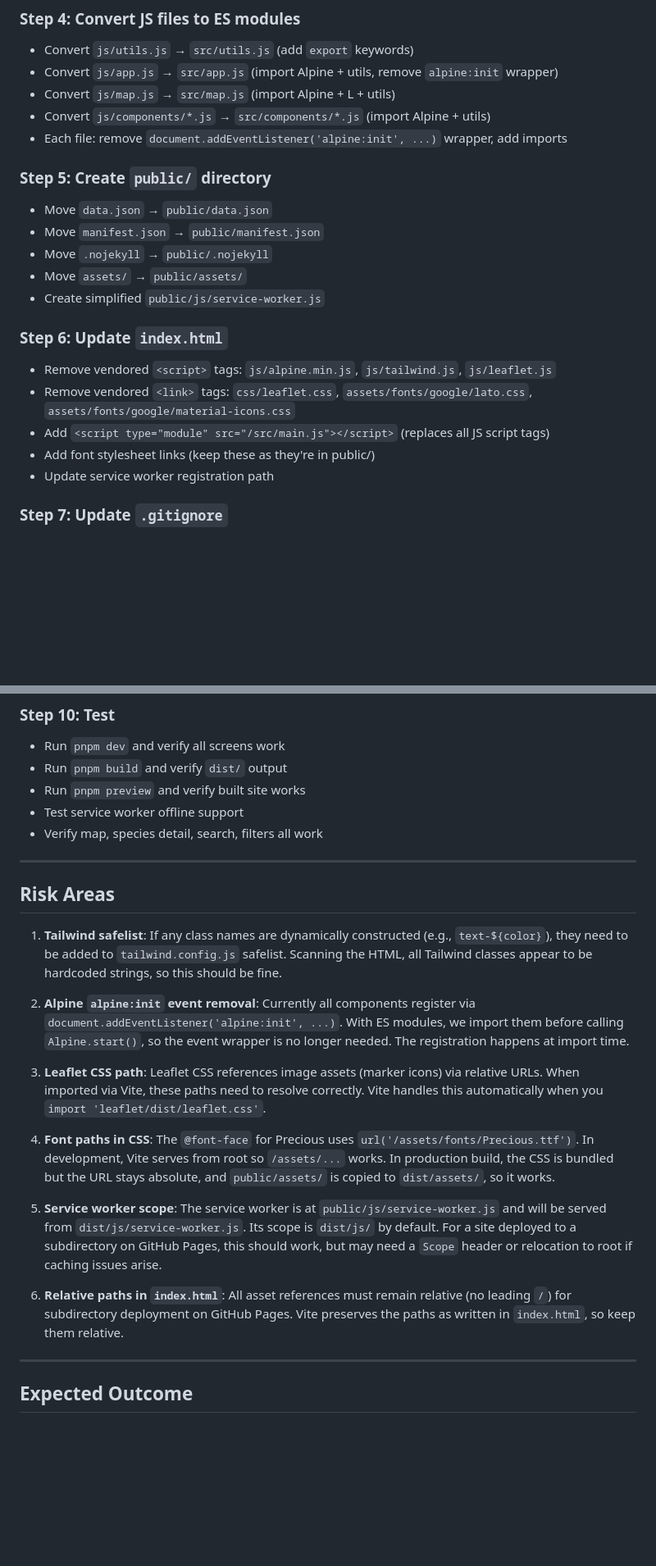
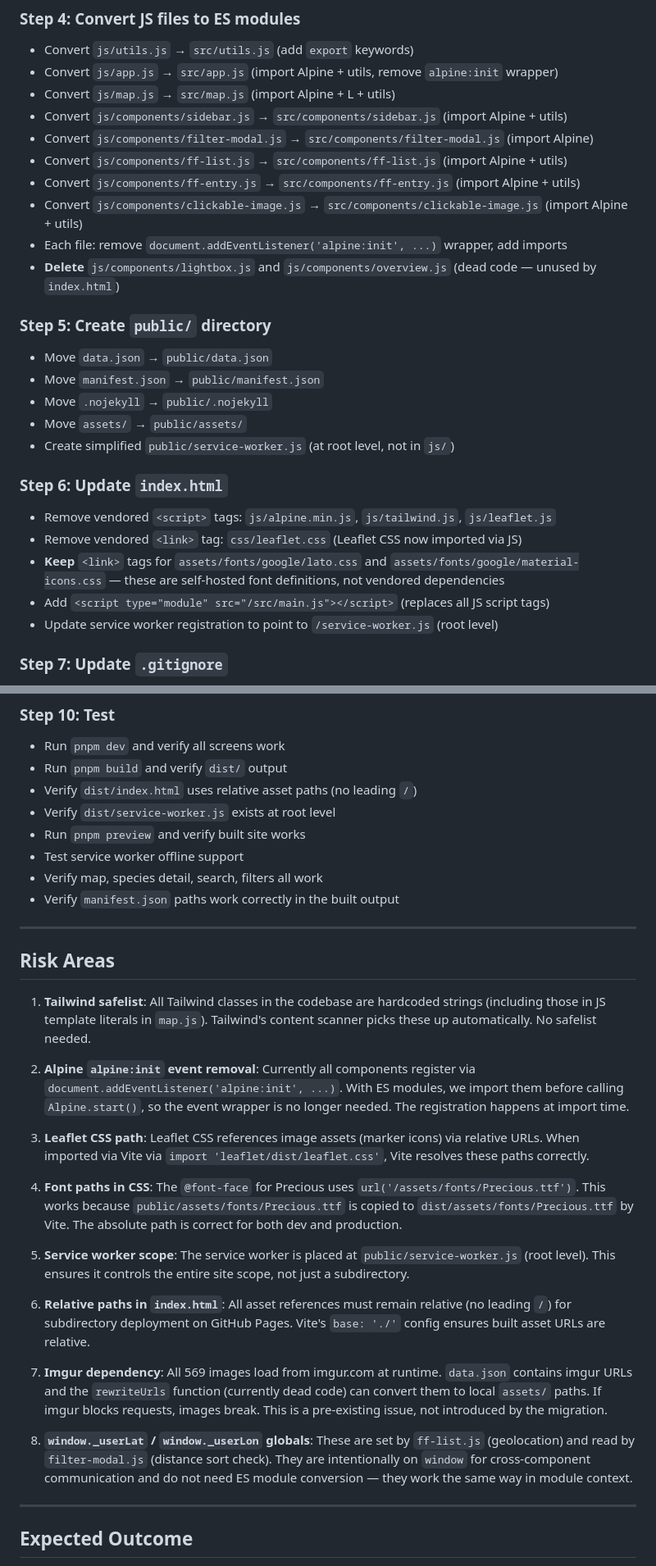
Before and after one commit to xlzior/hc-garden-revived, a Markdown page: plans/2026-08-19_pnpm_vite_migration.md, 2 parts joined by grey strips. Shown at 82% size. Drawn GitHub-style; blank space fills up the shorter version.

```diff
--- a/plans/2026-08-19_pnpm_vite_migration.md
+++ b/plans/2026-08-19_pnpm_vite_migration.md
@@ -412,22 +424,27 @@ jobs:
 - Convert `js/utils.js` → `src/utils.js` (add `export` keywords)
 - Convert `js/app.js` → `src/app.js` (import Alpine + utils, remove `alpine:init` wrapper)
 - Convert `js/map.js` → `src/map.js` (import Alpine + L + utils)
-- Convert `js/components/*.js` → `src/components/*.js` (import Alpine + utils)
+- Convert `js/components/sidebar.js` → `src/components/sidebar.js` (import Alpine + utils)
+- Convert `js/components/filter-modal.js` → `src/components/filter-modal.js` (import Alpine)
+- Convert `js/components/ff-list.js` → `src/components/ff-list.js` (import Alpine + utils)
+- Convert `js/components/ff-entry.js` → `src/components/ff-entry.js` (import Alpine + utils)
+- Convert `js/components/clickable-image.js` → `src/components/clickable-image.js` (import Alpine + utils)
 - Each file: remove `document.addEventListener('alpine:init', ...)` wrapper, add imports
+- **Delete** `js/components/lightbox.js` and `js/components/overview.js` (dead code — unused by `index.html`)
 
 ### Step 5: Create `public/` directory
 - Move `data.json` → `public/data.json`
 - Move `manifest.json` → `public/manifest.json`
 - Move `.nojekyll` → `public/.nojekyll`
 - Move `assets/` → `public/assets/`
-- Create simplified `public/js/service-worker.js`
+- Create simplified `public/service-worker.js` (at root level, not in `js/`)
 
 ### Step 6: Update `index.html`
 - Remove vendored `<script>` tags: `js/alpine.min.js`, `js/tailwind.js`, `js/leaflet.js`
-- Remove vendored `<link>` tags: `css/leaflet.css`, `assets/fonts/google/lato.css`, `assets/fonts/google/material-icons.css`
+- Remove vendored `<link>` tag: `css/leaflet.css` (Leaflet CSS now imported via JS)
+- **Keep** `<link>` tags for `assets/fonts/google/lato.css` and `assets/fonts/google/material-icons.css` — these are self-hosted font definitions, not vendored dependencies
 - Add `<script type="module" src="/src/main.js"></script>` (replaces all JS script tags)
-- Add font stylesheet links (keep these as they're in public/)
-- Update service worker registration path
+- Update service worker registration to point to `/service-worker.js` (root level)
 
 ### Step 7: Update `.gitignore`
 - Add `node_modules/`
@@ -445,25 +462,32 @@ jobs:
 ### Step 10: Test
 - Run `pnpm dev` and verify all screens work
 - Run `pnpm build` and verify `dist/` output
+- Verify `dist/index.html` uses relative asset paths (no leading `/`)
+- Verify `dist/service-worker.js` exists at root level
 - Run `pnpm preview` and verify built site works
 - Test service worker offline support
 - Verify map, species detail, search, filters all work
+- Verify `manifest.json` paths work correctly in the built output
 
 ---
 
 ## Risk Areas
 
-1. **Tailwind safelist**: If any class names are dynamically constructed (e.g., `text-${color}`), they need to be added to `tailwind.config.js` safelist. Scanning the HTML, all Tailwind classes appear to be hardcoded strings, so this should be fine.
+1. **Tailwind safelist**: All Tailwind classes in the codebase are hardcoded strings (including those in JS template literals in `map.js`). Tailwind's content scanner picks these up automatically. No safelist needed.
 
 2. **Alpine `alpine:init` event removal**: Currently all components register via `document.addEventListener('alpine:init', ...)`. With ES modules, we import them before calling `Alpine.start()`, so the event wrapper is no longer needed. The registration happens at import time.
 
-3. **Leaflet CSS path**: Leaflet CSS references image assets (marker icons) via relative URLs. When imported via Vite, these paths need to resolve correctly. Vite handles this automatically when you `import 'leaflet/dist/leaflet.css'`.
+3. **Leaflet CSS path**: Leaflet CSS references image assets (marker icons) via relative URLs. When imported via Vite via `import 'leaflet/dist/leaflet.css'`, Vite resolves these paths correctly.
 
-4. **Font paths in CSS**: The `@font-face` for Precious uses `url('/assets/fonts/Precious.ttf')`. In development, Vite serves from root so `/assets/...` works. In production build, the CSS is bundled but the URL stays absolute, and `public/assets/` is copied to `dist/assets/`, so it works.
+4. **Font paths in CSS**: The `@font-face` for Precious uses `url('/assets/fonts/Precious.ttf')`. This works because `public/assets/fonts/Precious.ttf` is copied to `dist/assets/fonts/Precious.ttf` by Vite. The absolute path is correct for both dev and production.
 
-5. **Service worker scope**: The service worker is at `public/js/service-worker.js` and will be served from `dist/js/service-worker.js`. Its scope is `dist/js/` by default. For a site deployed to a subdirectory on GitHub Pages, this should work, but may need a `Scope` header or relocation to root if caching issues arise.
+5. **Service worker scope**: The service worker is placed at `public/service-worker.js` (root level). This ensures it controls the entire site scope, not just a subdirectory.
 
-6. **Relative paths in `index.html`**: All asset references must remain relative (no leading `/`) for subdirectory deployment on GitHub Pages. Vite preserves the paths as written in `index.html`, so keep them relative.
+6. **Relative paths in `index.html`**: All asset references must remain relative (no leading `/`) for subdirectory deployment on GitHub Pages. Vite's `base: './'` config ensures built asset URLs are relative.
+
+7. **Imgur dependency**: All 569 images load from imgur.com at runtime. `data.json` contains imgur URLs and the `rewriteUrls` function (currently dead code) can convert them to local `assets/` paths. If imgur blocks requests, images break. This is a pre-existing issue, not introduced by the migration.
+
+8. **`window._userLat` / `window._userLon` globals**: These are set by `ff-list.js` (geolocation) and read by `filter-modal.js` (distance sort check). They are intentionally on `window` for cross-component communication and do not need ES module conversion — they work the same way in module context.
 
 ---
 
```
Also changed, not shown: other parts of plans/2026-08-19_pnpm_vite_migration.md (+23 -11 lines).
